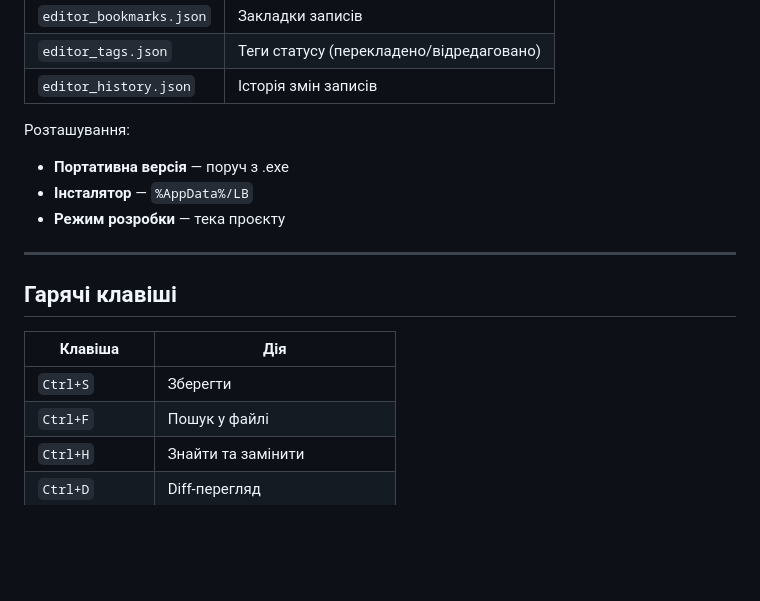
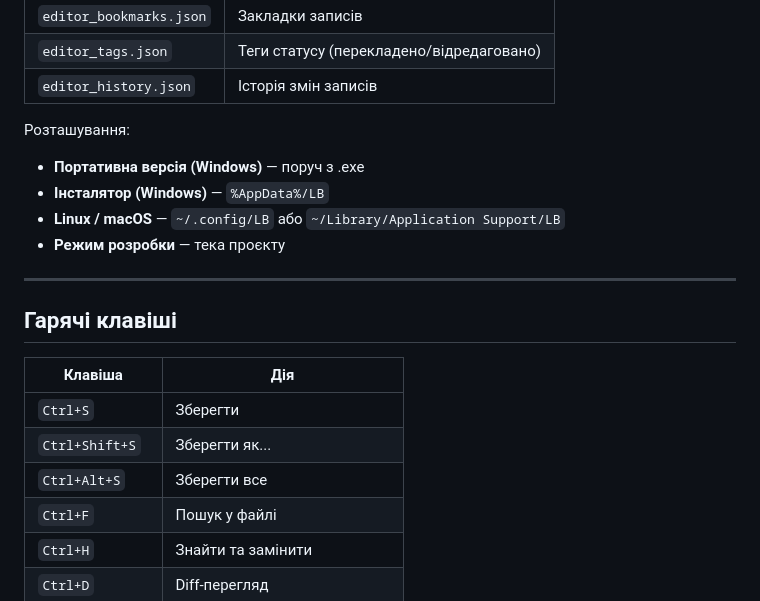
Before and after one commit to LittleBitUA/LBEditor, a Markdown page: README.md, the part around one of its changes. GitHub-like rendering; blank space fills up the shorter version.

```diff
--- a/README.md
+++ b/README.md
@@ -114,8 +149,9 @@ LBEditor/
 | `editor_history.json` | Історія змін записів |
 
 Розташування:
-- **Портативна версія** — поруч з .exe
-- **Інсталятор** — `%AppData%/LB`
+- **Портативна версія (Windows)** — поруч з .exe
+- **Інсталятор (Windows)** — `%AppData%/LB`
+- **Linux / macOS** — `~/.config/LB` або `~/Library/Application Support/LB`
 - **Режим розробки** — тека проєкту
 
 ---
@@ -125,6 +161,8 @@ LBEditor/
 | Клавіша | Дія |
 |---------|-----|
 | `Ctrl+S` | Зберегти |
+| `Ctrl+Shift+S` | Зберегти як... |
+| `Ctrl+Alt+S` | Зберегти все |
 | `Ctrl+F` | Пошук у файлі |
 | `Ctrl+H` | Знайти та замінити |
 | `Ctrl+D` | Diff-перегляд |
```
Also changed, not shown: other parts of README.md (+55 -17 lines).
